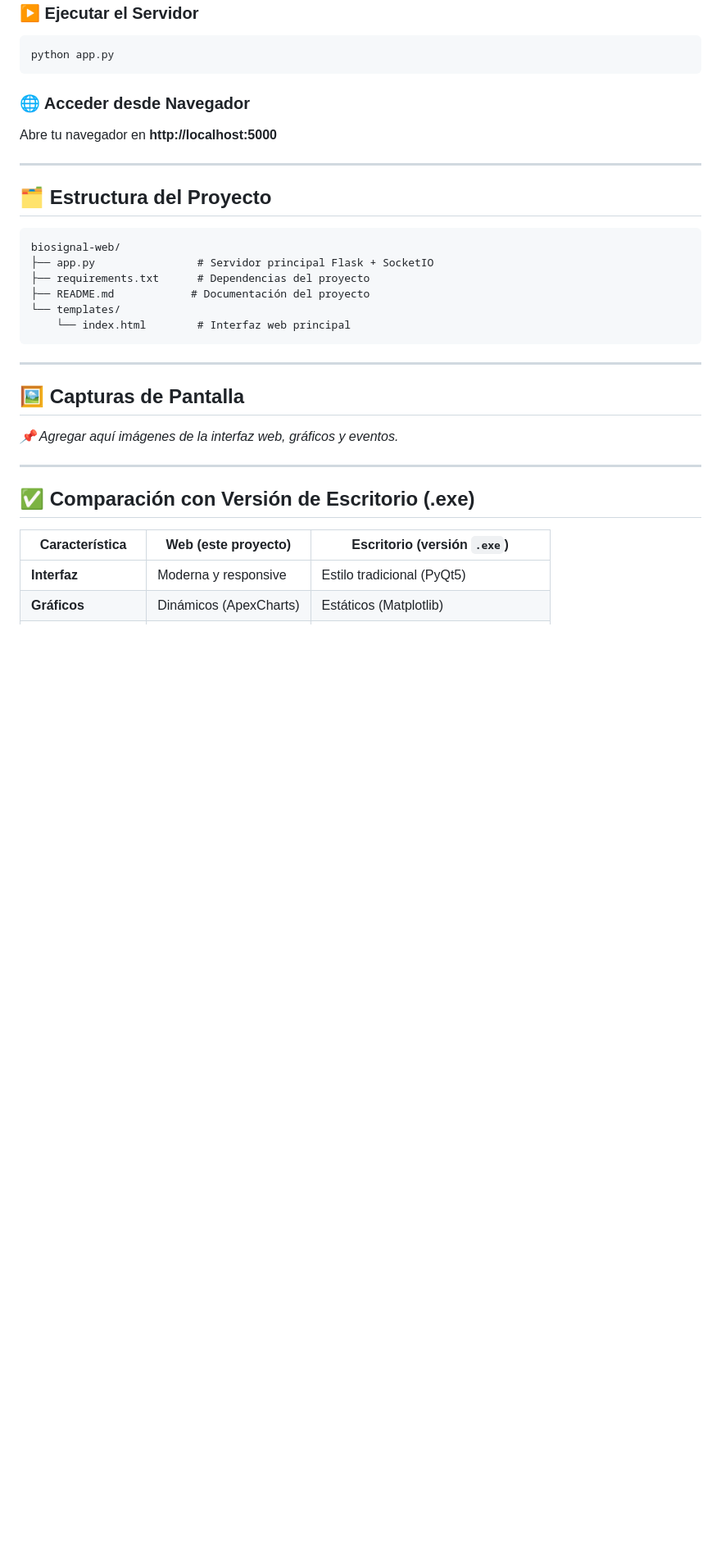
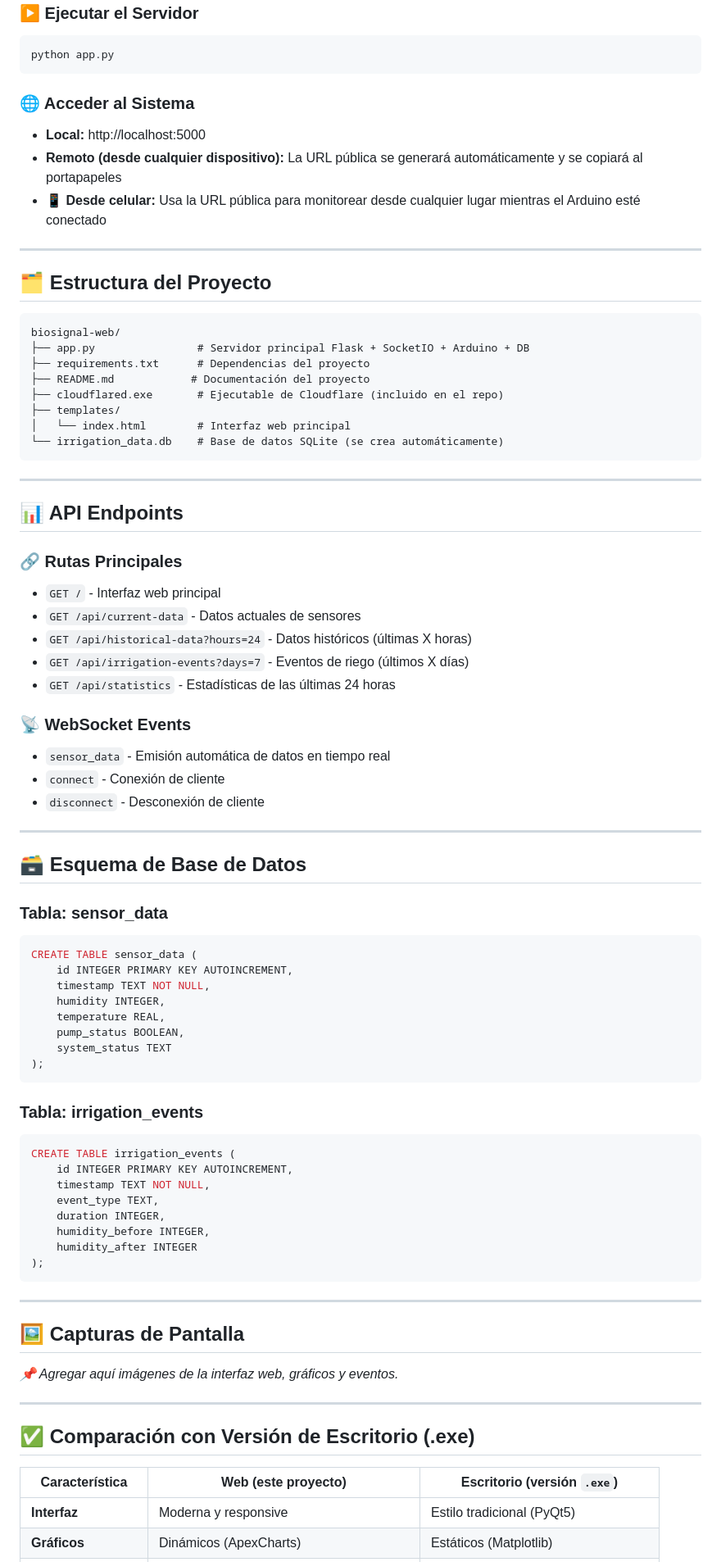
Before and after one commit to RonnyAreUneMi/BioSignal-Codigo-Fuente, a Markdown page: README.md, the part around one of its changes. Shown at 82% size. GitHub-like rendering; blank space fills up the shorter version.

````diff
--- a/README.md
+++ b/README.md
@@ -60,33 +63,77 @@ pip install -r requirements.txt
 python app.py
 ```
 
-### 🌐 Acceder desde Navegador
-
-Abre tu navegador en **http://localhost:5000**
+### 🌐 Acceder al Sistema
+- **Local:** http://localhost:5000
+- **Remoto (desde cualquier dispositivo):** La URL pública se generará automáticamente y se copiará al portapapeles
+- **📱 Desde celular:** Usa la URL pública para monitorear desde cualquier lugar mientras el Arduino esté conectado
 
 ---
 
 ## 🗂️ Estructura del Proyecto
-
 ```
 biosignal-web/
-├── app.py                # Servidor principal Flask + SocketIO
+├── app.py                # Servidor principal Flask + SocketIO + Arduino + DB
 ├── requirements.txt      # Dependencias del proyecto
 ├── README.md            # Documentación del proyecto
-└── templates/
-    └── index.html        # Interfaz web principal
+├── cloudflared.exe       # Ejecutable de Cloudflare (incluido en el repo)
+├── templates/
+│   └── index.html        # Interfaz web principal
+└── irrigation_data.db    # Base de datos SQLite (se crea automáticamente)
+```
+
+---
+
+## 📊 API Endpoints
+
+### 🔗 Rutas Principales
+- `GET /` - Interfaz web principal
+- `GET /api/current-data` - Datos actuales de sensores
+- `GET /api/historical-data?hours=24` - Datos históricos (últimas X horas)
+- `GET /api/irrigation-events?days=7` - Eventos de riego (últimos X días)
+- `GET /api/statistics` - Estadísticas de las últimas 24 horas
+
+### 📡 WebSocket Events
+- `sensor_data` - Emisión automática de datos en tiempo real
+- `connect` - Conexión de cliente
+- `disconnect` - Desconexión de cliente
+
+---
+
+## 🗃️ Esquema de Base de Datos
+
+### Tabla: sensor_data
+```sql
+CREATE TABLE sensor_data (
+    id INTEGER PRIMARY KEY AUTOINCREMENT,
+    timestamp TEXT NOT NULL,
+    humidity INTEGER,
+    temperature REAL,
+    pump_status BOOLEAN,
+    system_status TEXT
+);
+```
+
+### Tabla: irrigation_events
+```sql
+CREATE TABLE irrigation_events (
+    id INTEGER PRIMARY KEY AUTOINCREMENT,
+    timestamp TEXT NOT NULL,
+    event_type TEXT,
+    duration INTEGER,
+    humidity_before INTEGER,
+    humidity_after INTEGER
+);
 ```
 
 ---
 
 ## 🖼️ Capturas de Pantalla
-
 *📌 Agregar aquí imágenes de la interfaz web, gráficos y eventos.*
 
 ---
 
 ## ✅ Comparación con Versión de Escritorio (.exe)
-
 | Característica | Web (este proyecto) | Escritorio (versión `.exe`) |
 |---|---|---|
 | **Interfaz** | Moderna y responsive | Estilo tradicional (PyQt5) |
````
Also changed, not shown: other parts of README.md (+47 -24 lines).
